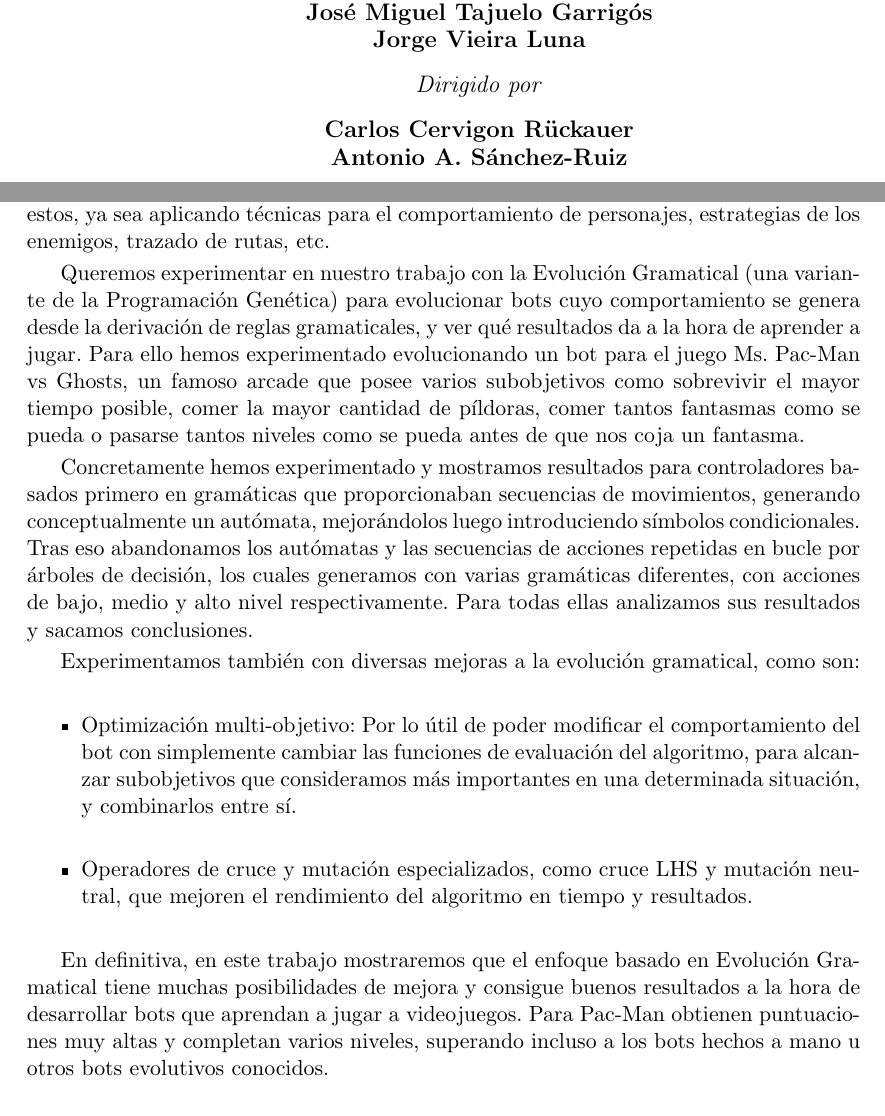
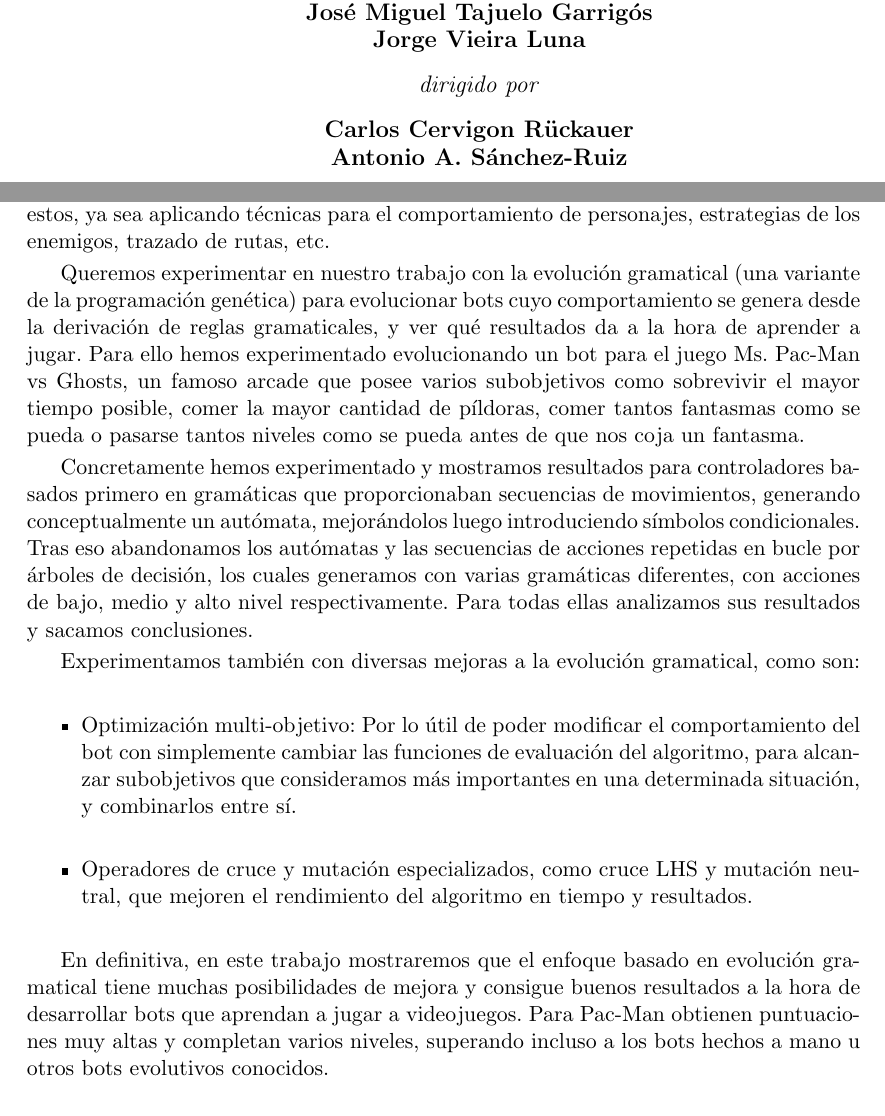
Before and after one commit to hecoding/Pac-Man, a LaTeX thesis (main.tex, which reads capitulos/resumen.tex, portada.tex): two parts of pages 1 and 5 of 113, joined at a grey line, cut so that both start at the same text. Compiled offline with pdfLaTeX.

Commit message:
CL fix part1

```diff
--- a/capitulos/resumen.tex
+++ b/capitulos/resumen.tex
@@ -1,7 +1,7 @@
 \chapter{Resumen} \label{cap:resumen}
 Desde el nacimiento de los videojuegos la inteligencia artificial ha ido de la mano de estos, ya sea aplicando técnicas para el comportamiento de personajes, estrategias de los enemigos, trazado de rutas, etc.
 
-Queremos experimentar en nuestro trabajo con la Evolución Gramatical (una variante de la Programación Genética) para evolucionar bots cuyo comportamiento se genera desde la derivación de reglas gramaticales, y ver qué resultados da a la hora de aprender a jugar. Para ello hemos experimentado evolucionando un bot para el juego Ms. Pac-Man vs Ghosts, un famoso arcade que posee varios subobjetivos como sobrevivir el mayor tiempo posible, comer la mayor cantidad de píldoras, comer tantos fantasmas como se pueda o pasarse tantos niveles como se pueda antes de que nos coja un fantasma.
+Queremos experimentar en nuestro trabajo con la evolución gramatical (una variante de la programación genética) para evolucionar bots cuyo comportamiento se genera desde la derivación de reglas gramaticales, y ver qué resultados da a la hora de aprender a jugar. Para ello hemos experimentado evolucionando un bot para el juego Ms. Pac-Man vs Ghosts, un famoso arcade que posee varios subobjetivos como sobrevivir el mayor tiempo posible, comer la mayor cantidad de píldoras, comer tantos fantasmas como se pueda o pasarse tantos niveles como se pueda antes de que nos coja un fantasma.
 
 Concretamente hemos experimentado y mostramos resultados para controladores basados primero en gramáticas que proporcionaban secuencias de movimientos, generando conceptualmente un autómata, mejorándolos luego introduciendo símbolos condicionales.
 Tras eso abandonamos los autómatas y las secuencias de acciones repetidas en bucle por árboles de decisión, los cuales generamos con varias gramáticas diferentes, con acciones de bajo, medio y alto nivel respectivamente. Para todas ellas analizamos sus resultados y sacamos conclusiones.
@@ -12,7 +12,7 @@ Experimentamos también con diversas mejoras a la evolución gramatical, como so
 \item Operadores de cruce y mutación especializados, como cruce LHS y mutación neutral, que mejoren el rendimiento del algoritmo en tiempo y resultados.
 \end{itemize}
 
-En definitiva, en este trabajo mostraremos que el enfoque basado en Evolución Gramatical tiene muchas posibilidades de mejora y consigue buenos resultados a la hora de desarrollar bots que aprendan a jugar a videojuegos. Para Pac-Man obtienen puntuaciones muy altas y completan varios niveles, superando incluso a los bots hechos a mano u otros bots evolutivos conocidos.
+En definitiva, en este trabajo mostraremos que el enfoque basado en evolución gramatical tiene muchas posibilidades de mejora y consigue buenos resultados a la hora de desarrollar bots que aprendan a jugar a videojuegos. Para Pac-Man obtienen puntuaciones muy altas y completan varios niveles, superando incluso a los bots hechos a mano u otros bots evolutivos conocidos.
 
 \section*{Palabras clave}
 \textit{Pac-Man, Ms. Pac-Man vs Ghosts, Inteligencia Artificial, Programación Evolutiva, Programación Genética, Evolución Gramatical, Multi-objetivo, Árboles de Decisión.}
--- a/portada.tex
+++ b/portada.tex
@@ -55,7 +55,7 @@ asdfasdfasdfasdfasdfadfasdfasdfadfasdfasd}%\textbf{\titulo}}
 \begin{center}
 \textbf{\autores}\\[0.3cm]
 
-\textit{Dirigido por}\\[0.3cm]
+\textit{dirigido por}\\[0.3cm]
 
 \textbf{\profes}\\[0.3cm]
 
```
